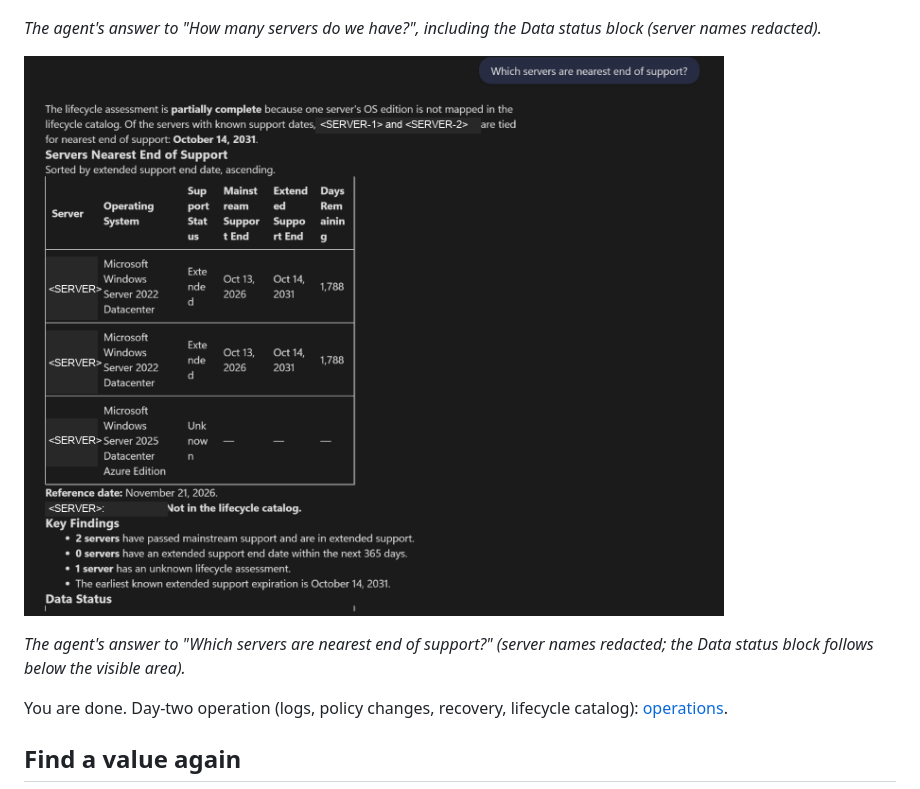
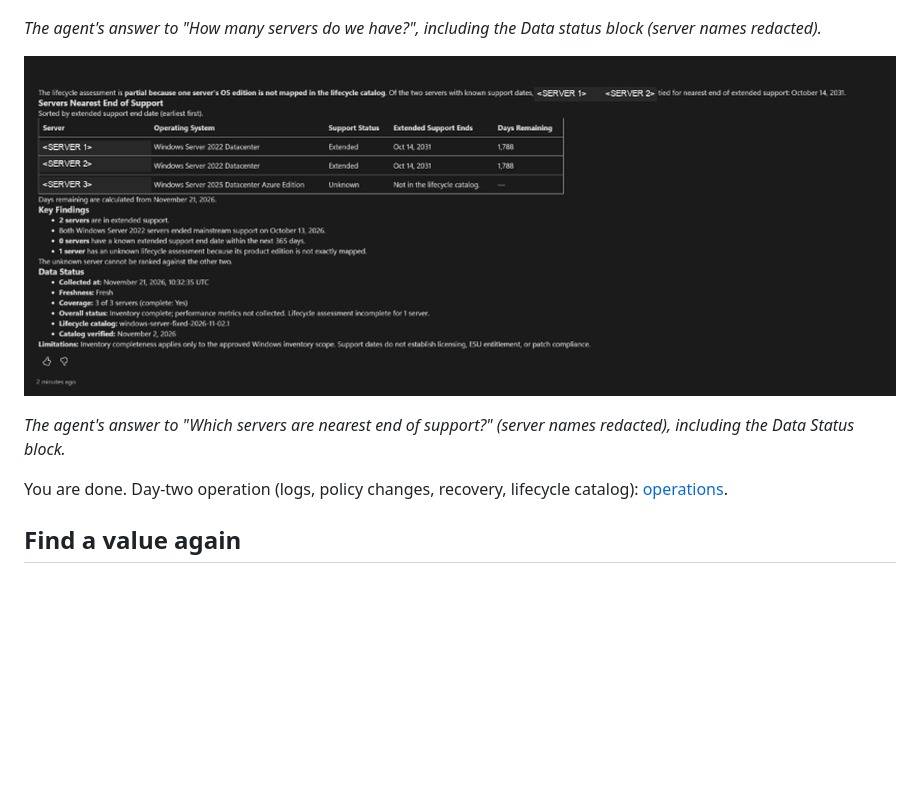
Before and after one commit to AhmedElshawa/scom-mcp-server, a Markdown page: docs/deployment-guide.md, the part around one of its changes. Drawn GitHub-style; pictures changed too: docs/screenshots/readme-agent-answer.png; blank space fills up the shorter version.

Commit message:
docs: full readme-agent-answer screenshot with Data Status block
Co-authored-by: Copilot App <223556219+Copilot@users.noreply.github.com>

```diff
--- a/docs/deployment-guide.md
+++ b/docs/deployment-guide.md
@@ -953,5 +953,5 @@ collection commits is correct behaviour, not a failure.
 
-*The agent's answer to "Which servers are nearest end of support?" (server names redacted; the Data status block follows below the visible area).*
+*The agent's answer to "Which servers are nearest end of support?" (server names redacted), including the Data Status block.*
 
 You are done. Day-two operation (logs, policy changes, recovery, lifecycle catalog):
 [operations](operations.md).
```
Also changed, not shown: other parts of docs/deployment-guide.md (+1 -1 lines).
